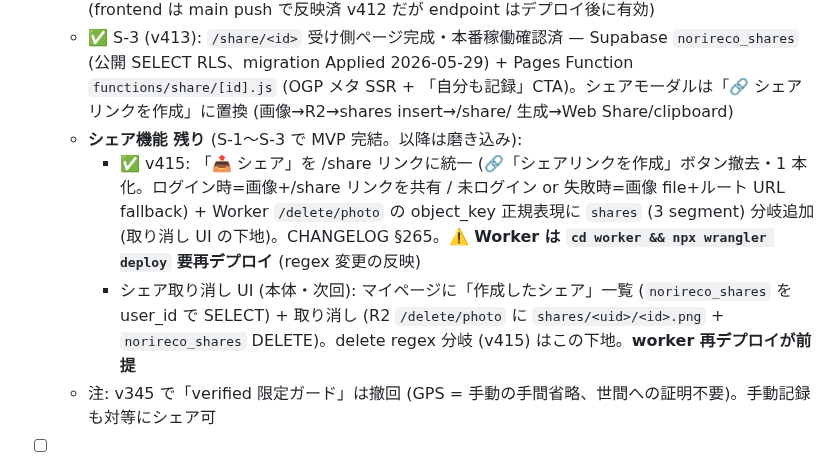
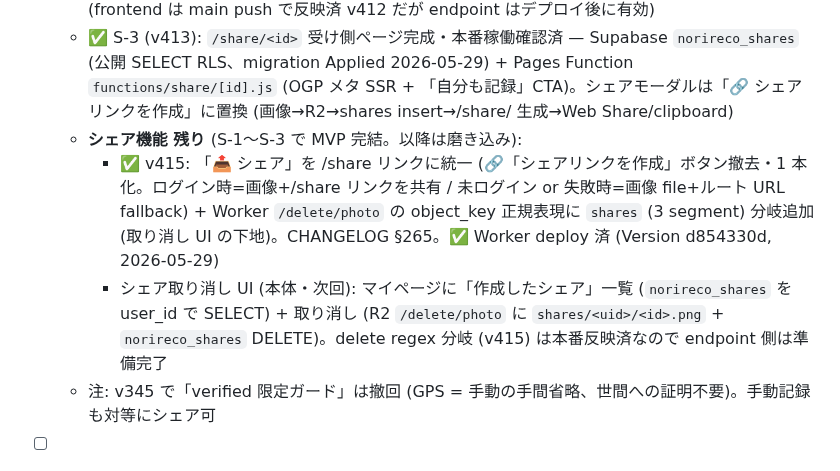
Before and after one commit to yutsutke/norireco, a Markdown page: TODO.md, the part around the change. Drawn GitHub-style.

```diff
--- a/TODO.md
+++ b/TODO.md
@@ -28,8 +28,8 @@ git log --oneline -20
   - 🟡 S-2 (v412): R2 永続画像保存 — Worker `/upload/share-image` (presigned PUT, key `shares/<uid>/<id>.png`) + クライアント `uploadShareImage` + シェアモーダル「🔗 画像URLをコピー」(ログイン必須)。**⚠️ Worker は `cd worker && npx wrangler deploy` で別途デプロイが必要** (frontend は main push で反映済 v412 だが endpoint はデプロイ後に有効)
   - ✅ S-3 (v413): `/share/<id>` 受け側ページ完成・本番稼働確認済 — Supabase `norireco_shares` (公開 SELECT RLS、migration Applied 2026-05-29) + Pages Function `functions/share/[id].js` (OGP メタ SSR + 「自分も記録」CTA)。シェアモーダルは「🔗 シェアリンクを作成」に置換 (画像→R2→shares insert→/share/<id> 生成→Web Share/clipboard)
   - **シェア機能 残り** (S-1〜S-3 で MVP 完結。以降は磨き込み):
-    - ✅ v415: 「📤 シェア」を /share リンクに統一 (🔗「シェアリンクを作成」ボタン撤去・1 本化。ログイン時=画像+/share リンクを共有 / 未ログイン or 失敗時=画像 file+ルート URL fallback) + Worker `/delete/photo` の object_key 正規表現に `shares` (3 segment) 分岐追加 (取り消し UI の下地)。CHANGELOG §265。**⚠️ Worker は `cd worker && npx wrangler deploy` 要再デプロイ** (regex 変更の反映)
-    - シェア取り消し UI (本体・次回): マイページに「作成したシェア」一覧 (`norireco_shares` を user_id で SELECT) + 取り消し (R2 `/delete/photo` に `shares/<uid>/<id>.png` + `norireco_shares` DELETE)。delete regex 分岐 (v415) はこの下地。**worker 再デプロイが前提**
+    - ✅ v415: 「📤 シェア」を /share リンクに統一 (🔗「シェアリンクを作成」ボタン撤去・1 本化。ログイン時=画像+/share リンクを共有 / 未ログイン or 失敗時=画像 file+ルート URL fallback) + Worker `/delete/photo` の object_key 正規表現に `shares` (3 segment) 分岐追加 (取り消し UI の下地)。CHANGELOG §265。✅ Worker deploy 済 (Version d854330d, 2026-05-29)
+    - シェア取り消し UI (本体・次回): マイページに「作成したシェア」一覧 (`norireco_shares` を user_id で SELECT) + 取り消し (R2 `/delete/photo` に `shares/<uid>/<id>.png` + `norireco_shares` DELETE)。delete regex 分岐 (v415) は本番反映済なので endpoint 側は準備完了
   - 注: v345 で「verified 限定ガード」は撤回 (GPS = 手動の手間省略、世間への証明不要)。手動記録も対等にシェア可
 
 - [ ] **垢BAN（不正利用ペナルティ）対応**
```
Also changed, not shown: CHANGELOG.md (+2 -3 lines), STATUS.md (+1 -1 lines).
